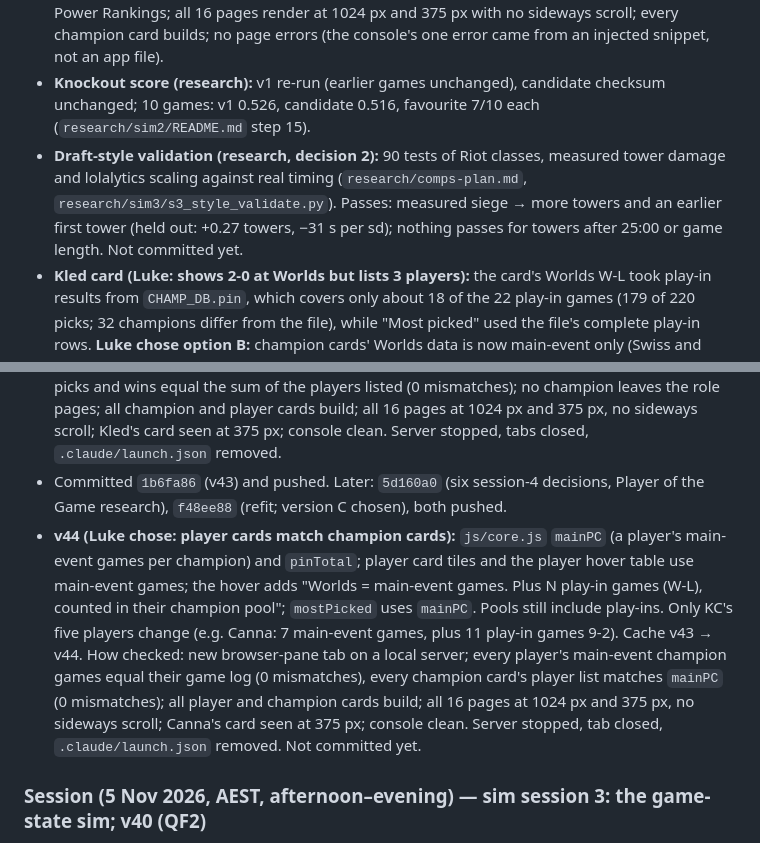
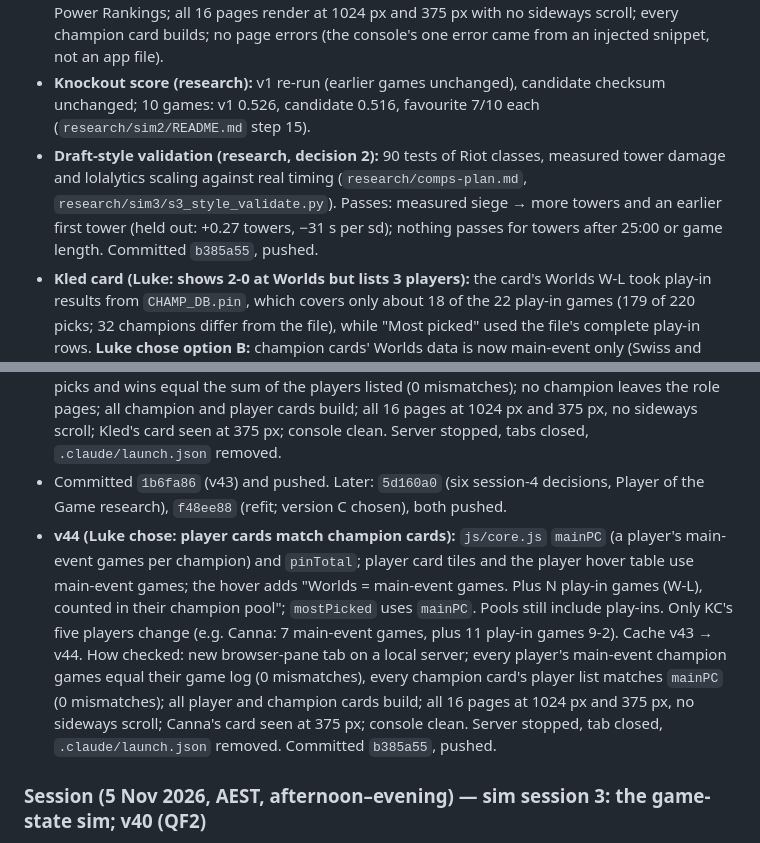
Before and after one commit to BlaqkFyre/LOL-Worlds26-Pickems, a Markdown page: SESSION_NOTES.md, 2 parts joined by grey strips. Drawn GitHub-style.

Commit message:
Session notes: v44 and style validation committed
Co-Authored-By: Claude Opus 5.5 <noreply@anthropic.com>

```diff
--- a/SESSION_NOTES.md
+++ b/SESSION_NOTES.md
@@ -71,10 +71,10 @@ Decided 29 Oct (details in `research/sim-plan.md`):
 - **Scored with the app first (v42):** BLG 76%, 69%, 52%; favourite 3 of 3, log loss 0.433, Brier 0.128. Running total 41 of 61.
 - **v43:** 3 rows added to `js/worlds-live.js` (61 games); `build_from_oe.py` on a scratch copy (61/61 OK) rebuilt `js/h2h.js` (BLG v DK 1–2 → 4–2, the only change), `research/model/h2h_2026.json`, `oe_check.txt`; `build_pro_matchups.py` on a scratch copy refreshed `js/pro-matchups.js` (776 → 779 games). Cache v42 → v43 (10 tags). How checked: local server in a new browser-pane tab; v43 on all 10 tags, 61 games, H2H BLG 4-2 DK shown on Power Rankings; all 16 pages render at 1024 px and 375 px with no sideways scroll; every champion card builds; no page errors (the console's one error came from an injected snippet, not an app file).
 - **Knockout score (research):** v1 re-run (earlier games unchanged), candidate checksum unchanged; 10 games: v1 0.526, candidate 0.516, favourite 7/10 each (`research/sim2/README.md` step 15).
-- **Draft-style validation (research, decision 2):** 90 tests of Riot classes, measured tower damage and lolalytics scaling against real timing (`research/comps-plan.md`, `research/sim3/s3_style_validate.py`). Passes: measured siege → more towers and an earlier first tower (held out: +0.27 towers, −31 s per sd); nothing passes for towers after 25:00 or game length. Not committed yet.
+- **Draft-style validation (research, decision 2):** 90 tests of Riot classes, measured tower damage and lolalytics scaling against real timing (`research/comps-plan.md`, `research/sim3/s3_style_validate.py`). Passes: measured siege → more towers and an earlier first tower (held out: +0.27 towers, −31 s per sd); nothing passes for towers after 25:00 or game length. Committed `b385a55`, pushed.
 - **Kled card (Luke: shows 2-0 at Worlds but lists 3 players):** the card's Worlds W-L took play-in results from `CHAMP_DB.pin`, which covers only about 18 of the 22 play-in games (179 of 220 picks; 32 champions differ from the file), while "Most picked" used the file's complete play-in rows. **Luke chose option B:** champion cards' Worlds data is now main-event only (Swiss and knockouts); play-ins count in the recent pro numbers. `js/core.js`: `worldsMeta` (main event only), `mostPicked` (play-in games taken back out of `pchamp`), `worldsMates` (play-in drafts dropped), info texts. Effect: Kled 2-0 (TheShy, Morgan), Worlds share of presence 61/121 instead of 83/143; 6 champions change tier (Jarvan IV and Orianna A→S, Nautilus B→A, Jhin C→B, Seraphine A→B, Caitlyn B→C), mean presence shift 0.8 points. Player cards unchanged (What's next). How checked: new browser-pane tab on a local server; for every champion the Worlds picks and wins equal the sum of the players listed (0 mismatches); no champion leaves the role pages; all champion and player cards build; all 16 pages at 1024 px and 375 px, no sideways scroll; Kled's card seen at 375 px; console clean. Server stopped, tabs closed, `.claude/launch.json` removed.
 - Committed `1b6fa86` (v43) and pushed. Later: `5d160a0` (six session-4 decisions, Player of the Game research), `f48ee88` (refit; version C chosen), both pushed.
-- **v44 (Luke chose: player cards match champion cards):** `js/core.js` `mainPC` (a player's main-event games per champion) and `pinTotal`; player card tiles and the player hover table use main-event games; the hover adds "Worlds = main-event games. Plus N play-in games (W-L), counted in their champion pool"; `mostPicked` uses `mainPC`. Pools still include play-ins. Only KC's five players change (e.g. Canna: 7 main-event games, plus 11 play-in games 9-2). Cache v43 → v44. How checked: new browser-pane tab on a local server; every player's main-event champion games equal their game log (0 mismatches), every champion card's player list matches `mainPC` (0 mismatches); all player and champion cards build; all 16 pages at 1024 px and 375 px, no sideways scroll; Canna's card seen at 375 px; console clean. Server stopped, tab closed, `.claude/launch.json` removed. Not committed yet.
+- **v44 (Luke chose: player cards match champion cards):** `js/core.js` `mainPC` (a player's main-event games per champion) and `pinTotal`; player card tiles and the player hover table use main-event games; the hover adds "Worlds = main-event games. Plus N play-in games (W-L), counted in their champion pool"; `mostPicked` uses `mainPC`. Pools still include play-ins. Only KC's five players change (e.g. Canna: 7 main-event games, plus 11 play-in games 9-2). Cache v43 → v44. How checked: new browser-pane tab on a local server; every player's main-event champion games equal their game log (0 mismatches), every champion card's player list matches `mainPC` (0 mismatches); all player and champion cards build; all 16 pages at 1024 px and 375 px, no sideways scroll; Canna's card seen at 375 px; console clean. Server stopped, tab closed, `.claude/launch.json` removed. Committed `b385a55`, pushed.
 
 ### Session (5 Nov 2026, AEST, afternoon–evening) — sim session 3: the game-state sim; v40 (QF2)
 - **Plan agreed** (Luke, "yes go ahead", with realism rules: no scripted results, every event a random draw from fitted chances, timing flexible by comp, side, lane priority and jungle choices). Later decisions (sim-plan session 3 entry): draft styles timing-only for now, comps to matter by the end; no effect from AI assumptions (test first with outside labels and held-out data).
```
